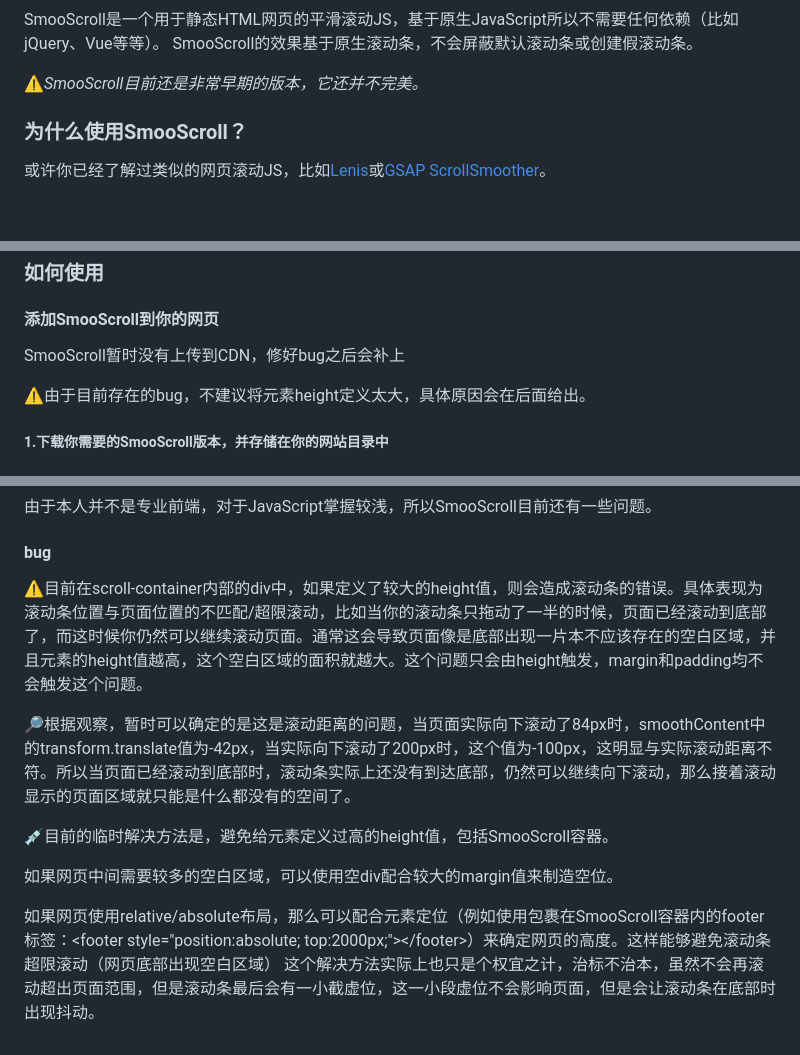
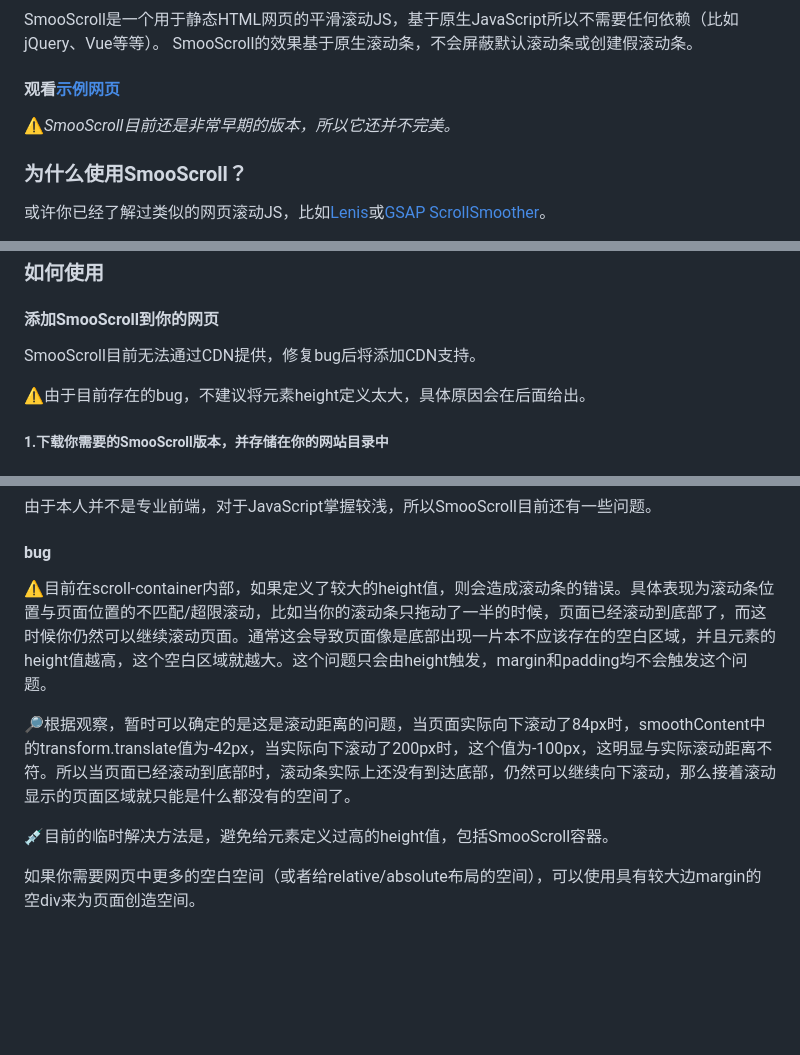
Before and after one commit to ShuninYu/SmooScroll, a Markdown page: README.md, 3 parts joined by grey strips. Rendered like a GitHub page; blank space fills up the shorter version.

```diff
--- a/README.md
+++ b/README.md
@@ -16,7 +17,8 @@
 SmooScroll是一个用于静态HTML网页的平滑滚动JS，基于原生JavaScript所以不需要任何依赖（比如jQuery、Vue等等）。
 SmooScroll的效果基于原生滚动条，不会屏蔽默认滚动条或创建假滚动条。
+#### 观看[示例网页](https://shuninyu.github.io/SmooScroll/)
 
-⚠️*SmooScroll目前还是非常早期的版本，它还并不完美。*
+⚠️*SmooScroll目前还是非常早期的版本，所以它还并不完美。*
 
 ### 为什么使用SmooScroll？
 或许你已经了解过类似的网页滚动JS，比如[Lenis](https://github.com/darkroomengineering/lenis)或[GSAP ScrollSmoother](https://gsap.com/docs/v3/Plugins/ScrollSmoother/)。
@@ -30,7 +32,7 @@ SmooScroll的效果基于原生滚动条，不会屏蔽默认滚动条或创建
 ---
 ### 如何使用
 #### 添加SmooScroll到你的网页
-SmooScroll暂时没有上传到CDN，修好bug之后会补上
+SmooScroll目前无法通过CDN提供，修复bug后将添加CDN支持。
 
 ⚠️由于目前存在的bug，不建议将元素height定义太大，具体原因会在后面给出。
 ##### 1.下载你需要的SmooScroll版本，并存储在你的网站目录中
@@ -97,13 +99,10 @@ SmooScroll暂时没有上传到CDN，修好bug之后会补上
 ### 目前的问题
 由于本人并不是专业前端，对于JavaScript掌握较浅，所以SmooScroll目前还有一些问题。
 #### bug
-⚠️目前在scroll-container内部的div中，如果定义了较大的height值，则会造成滚动条的错误。具体表现为滚动条位置与页面位置的不匹配/超限滚动，比如当你的滚动条只拖动了一半的时候，页面已经滚动到底部了，而这时候你仍然可以继续滚动页面。通常这会导致页面像是底部出现一片本不应该存在的空白区域，并且元素的height值越高，这个空白区域的面积就越大。这个问题只会由height触发，margin和padding均不会触发这个问题。
+⚠️目前在scroll-container内部，如果定义了较大的height值，则会造成滚动条的错误。具体表现为滚动条位置与页面位置的不匹配/超限滚动，比如当你的滚动条只拖动了一半的时候，页面已经滚动到底部了，而这时候你仍然可以继续滚动页面。通常这会导致页面像是底部出现一片本不应该存在的空白区域，并且元素的height值越高，这个空白区域就越大。这个问题只会由height触发，margin和padding均不会触发这个问题。
 
 🔎根据观察，暂时可以确定的是这是滚动距离的问题，当页面实际向下滚动了84px时，smoothContent中的transform.translate值为-42px，当实际向下滚动了200px时，这个值为-100px，这明显与实际滚动距离不符。所以当页面已经滚动到底部时，滚动条实际上还没有到达底部，仍然可以继续向下滚动，那么接着滚动显示的页面区域就只能是什么都没有的空间了。
 
 💉目前的临时解决方法是，避免给元素定义过高的height值，包括SmooScroll容器。
 
-如果网页中间需要较多的空白区域，可以使用空div配合较大的margin值来制造空位。
-
-如果网页使用relative/absolute布局，那么可以配合元素定位（例如使用包裹在SmooScroll容器内的footer标签：&lt;footer style="position:absolute; top:2000px;">&lt;/footer>）来确定网页的高度。这样能够避免滚动条超限滚动（网页底部出现空白区域）
-这个解决方法实际上也只是个权宜之计，治标不治本，虽然不会再滚动超出页面范围，但是滚动条最后会有一小截虚位，这一小段虚位不会影响页面，但是会让滚动条在底部时出现抖动。
+如果你需要网页中更多的空白空间（或者给relative/absolute布局的空间），可以使用具有较大边margin的空div来为页面创造空间。
```
Also changed, not shown: other parts of README.md (+3 -2 lines), docs/README-en.md (added, +110 -0 lines).
